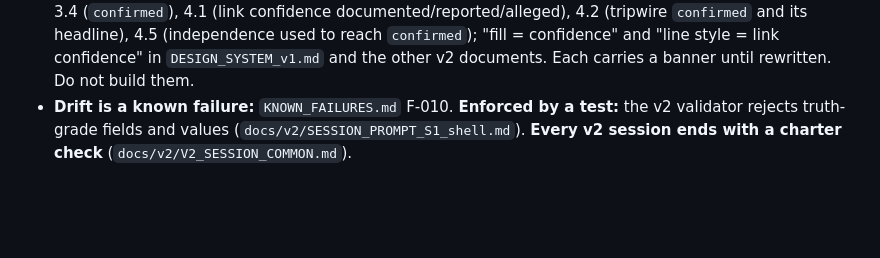
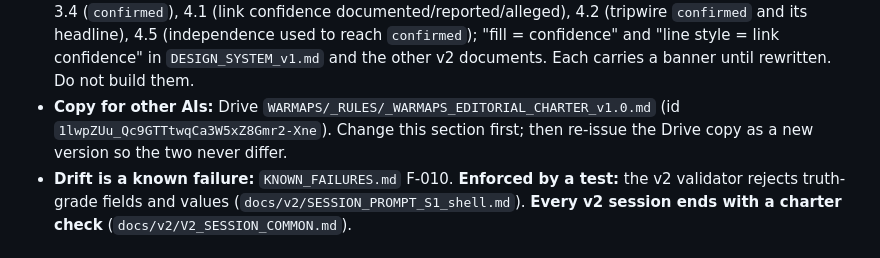
Before and after one commit to Allan-AI-Agent/WARMAPS, a Markdown page: STATE.md, the part around the change. GitHub-like rendering; blank space fills up the shorter version.

Commit message:
docs(charter): point STATE.md at the Drive copy for other AIs
Co-Authored-By: Claude Opus 5.5 <noreply@anthropic.com>
Claude-Session: https://claude.ai/code/session_01RYTuoUwt4mCzd5Siww4QzE

```diff
--- a/STATE.md
+++ b/STATE.md
@@ -47,6 +47,8 @@ never been the intent.
   (`confirmed`), 4.1 (link confidence documented/reported/alleged), 4.2 (tripwire `confirmed` and its headline),
   4.5 (independence used to reach `confirmed`); "fill = confidence" and "line style = link confidence" in
   `DESIGN_SYSTEM_v1.md` and the other v2 documents. Each carries a banner until rewritten. Do not build them.
+- **Copy for other AIs:** Drive `WARMAPS/_RULES/_WARMAPS_EDITORIAL_CHARTER_v1.0.md` (id `1lwpZUu_Qc9GTTtwqCa3W5xZ8Gmr2-Xne`).
+  Change this section first; then re-issue the Drive copy as a new version so the two never differ.
 - **Drift is a known failure:** `KNOWN_FAILURES.md` F-010. **Enforced by a test:** the v2 validator rejects
   truth-grade fields and values (`docs/v2/SESSION_PROMPT_S1_shell.md`). **Every v2 session ends with a charter
   check** (`docs/v2/V2_SESSION_COMMON.md`).
```
